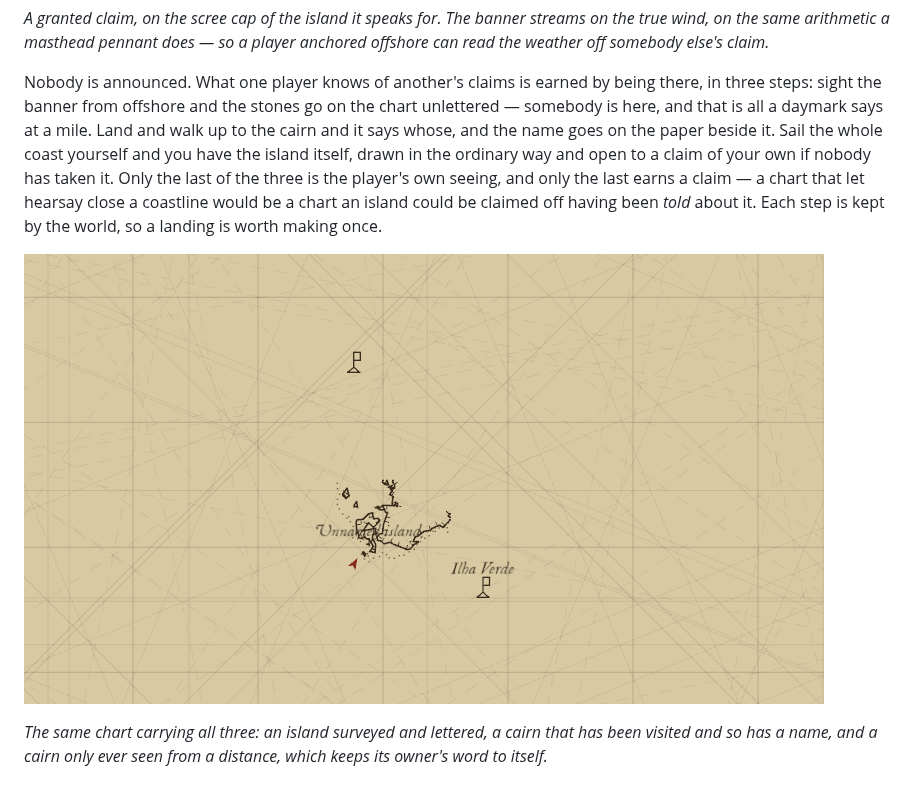
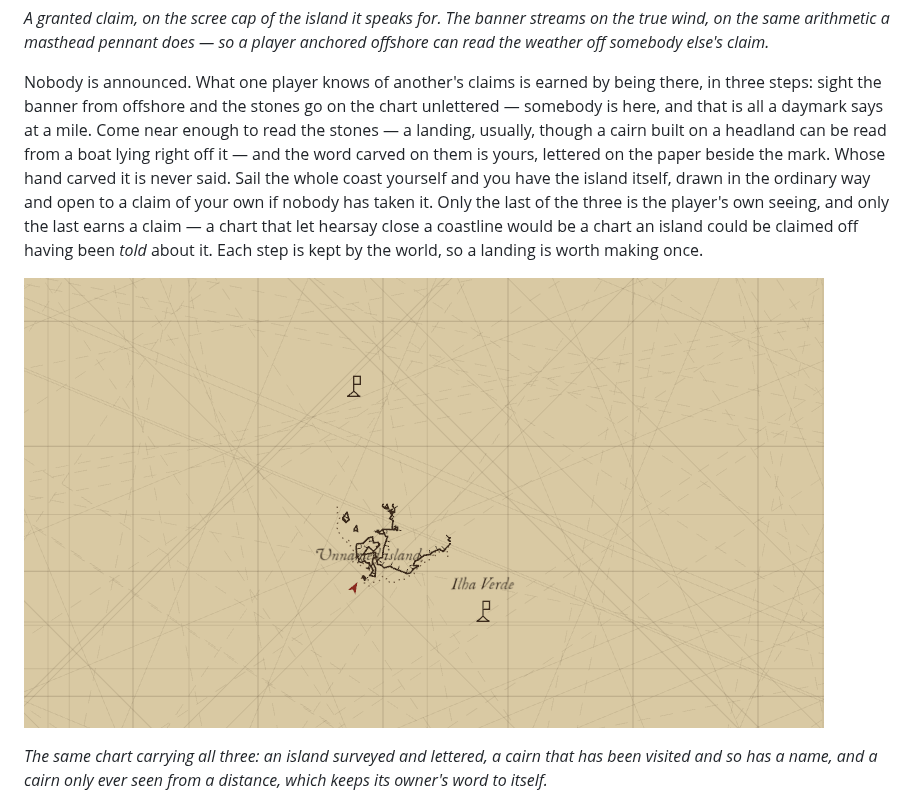
Before and after one commit to rowanseymour/genovesa, a Markdown page: README.md, the part around the change. Drawn GitHub-style; pictures changed too: docs/chart-cairns.png.

```diff
--- a/README.md
+++ b/README.md
@@ -182,12 +182,14 @@ a player anchored offshore can read the weather off somebody else's claim.*
 Nobody is announced. What one player knows of another's claims is earned by
 being there, in three steps: sight the banner from offshore and the stones go
 on the chart unlettered — somebody is here, and that is all a daymark says at a
-mile. Land and walk up to the cairn and it says whose, and the name goes on the
-paper beside it. Sail the whole coast yourself and you have the island itself,
-drawn in the ordinary way and open to a claim of your own if nobody has taken
-it. Only the last of the three is the player's own seeing, and only the last
-earns a claim — a chart that let hearsay close a coastline would be a chart an
-island could be claimed off having been *told* about it. Each step is kept by
+mile. Come near enough to read the stones — a landing, usually, though a cairn
+built on a headland can be read from a boat lying right off it — and the word
+carved on them is yours, lettered on the paper beside the mark. Whose hand
+carved it is never said. Sail the whole coast yourself and you have the island
+itself, drawn in the ordinary way and open to a claim of your own if nobody has
+taken it. Only the last of the three is the player's own seeing, and only the
+last earns a claim — a chart that let hearsay close a coastline would be a chart
+an island could be claimed off having been *told* about it. Each step is kept by
 the world, so a landing is worth making once.
 
 ![Three ways of knowing, on one sheet](docs/chart-cairns.png)
```
Also changed, not shown: 3 other files.
